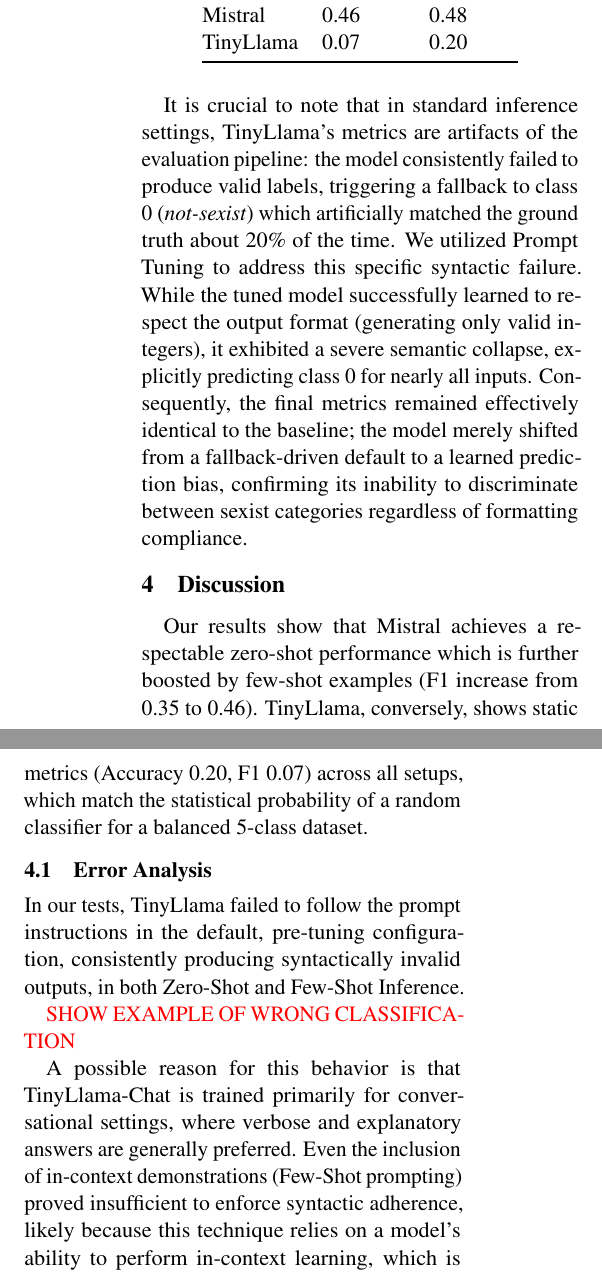
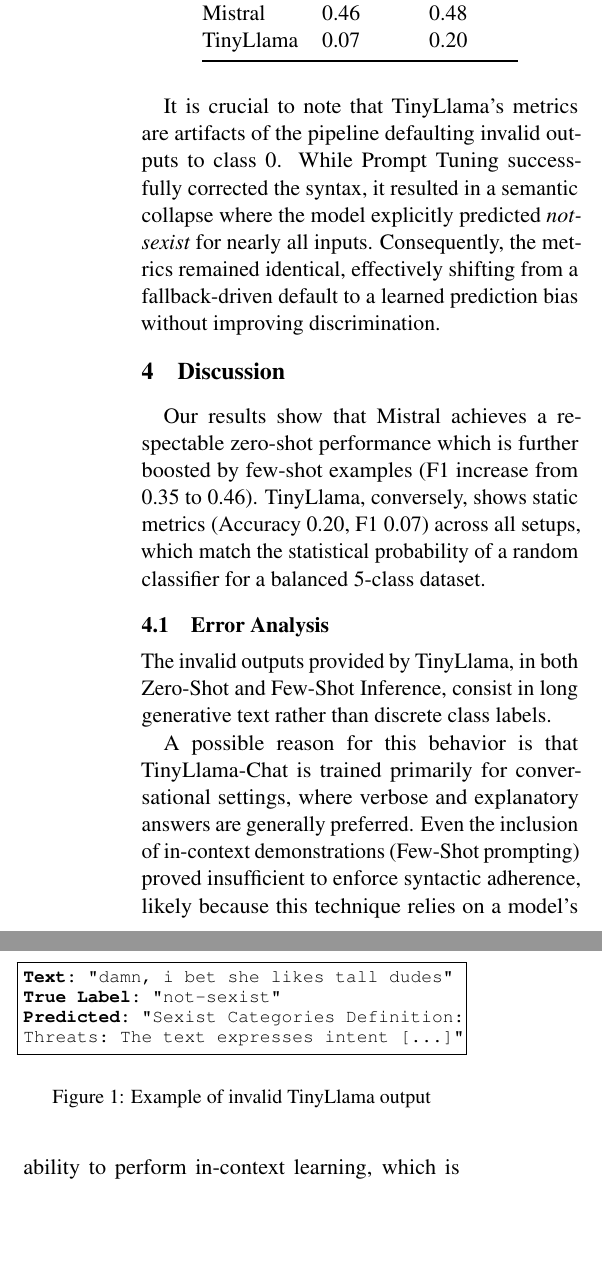
Before and after one commit to danielealgeri/NLP_A2, a LaTeX paper (main.tex): two parts of the columns of page 2 of 3, joined at a grey line, cut so that both start at the same text, the shorter picture padded with empty space. Compiled offline with pdfLaTeX.

Commit message:
Fixed sections to avoid repetitions. Added Example of wrong classification for TinyLlama.

```diff
--- a/main.tex
+++ b/main.tex
@@ -210,7 +204,8 @@ TinyLlama      & 0.07              & 0.20              \\ \bottomrule
 \end{tabular}
 \end{table}
 
-It is crucial to note that in standard inference settings, TinyLlama's metrics are artifacts of the evaluation pipeline: the model consistently failed to produce valid labels, triggering a fallback to class 0 (\textit{not-sexist}) which artificially matched the ground truth about 20\% of the time. We utilized Prompt Tuning to address this specific syntactic failure. While the tuned model successfully learned to respect the output format (generating only valid integers), it exhibited a severe semantic collapse, explicitly predicting class 0 for nearly all inputs. Consequently, the final metrics remained effectively identical to the baseline; the model merely shifted from a fallback-driven default to a learned prediction bias, confirming its inability to discriminate between sexist categories regardless of formatting compliance.
+It is crucial to note that TinyLlama's metrics are artifacts of the pipeline defaulting invalid outputs to class 0. While Prompt Tuning successfully corrected the syntax, it resulted in a semantic collapse where the model explicitly predicted \textit{not-sexist} for nearly all inputs. Consequently, the metrics remained identical, effectively shifting from a fallback-driven default to a learned prediction bias without improving discrimination.
+
 
 \section{Discussion}
 \label{sec:discussion}
@@ -231,9 +226,7 @@ Our results show that Mistral achieves a respectable zero-shot performance which
 
 \subsection{Error Analysis}
 
-In our tests, TinyLlama failed to follow the prompt instructions in the default, pre-tuning configuration, consistently producing syntactically invalid outputs, in both Zero-Shot and Few-Shot Inference.
-
-\textcolor{red}{SHOW EXAMPLE OF WRONG CLASSIFICATION}
+The invalid outputs provided by TinyLlama, in both Zero-Shot and Few-Shot Inference, consist in long generative text rather than discrete class labels.
 
 A possible reason for this behavior is that TinyLlama-Chat is trained primarily for conversational settings, %\cite{tinyllamamodelcard}
 where verbose and explanatory answers are generally preferred. Even the inclusion of in-context demonstrations (Few-Shot prompting) proved insufficient to enforce syntactic adherence, likely because this technique relies on a model’s ability to perform in-context learning, which is known to scale strongly with model size.
@@ -241,6 +234,24 @@ where verbose and explanatory answers are generally preferred. Even the inclusio
 Ultimately, the prompt tuning experiment was successful in making the model learn the syntax, as all 300 examples in the test dataset were classified with a single, valid label; nevertheless, the model still failed to learn the semantics, leading to unsatisfying performance once again. This dual failure—first in formatting, then in discrimination—strongly suggests that the 1.1B parameter size acts as a fundamental bottleneck for the classification performance.
 
 Concerning Mistral, the model presents a strong bias towards the \textit{animosity} class in the Zero-Shot setting, which, however, was significantly mitigated by few-shot prompting, as shown by the two confusion matrices in Figure~\ref{fig:conf_matrix}
+
+\begin{figure}[t] % Forces it to the Top
+    \centering
+    \begin{lstlisting}[
+        basicstyle=\ttfamily\small,
+        frame=single,
+        escapeinside={(*}{*)}
+        % Note: No caption or label here anymore
+    ]
+(*\textbf{Text:}*) "damn, i bet she likes tall dudes"
+(*\textbf{True Label:}*) "not-sexist"
+(*\textbf{Predicted:}*) "Sexist Categories Definition:
+Threats: The text expresses intent [...]"
+    \end{lstlisting}
+
+    \caption{Example of invalid TinyLlama output}
+    \label{lst:example_output}
+\end{figure}
 
 \begin{figure}[h]
   \centering
```
Also changed, not shown: NLP_A2.pdf, main.tex (24 more changed lines).
